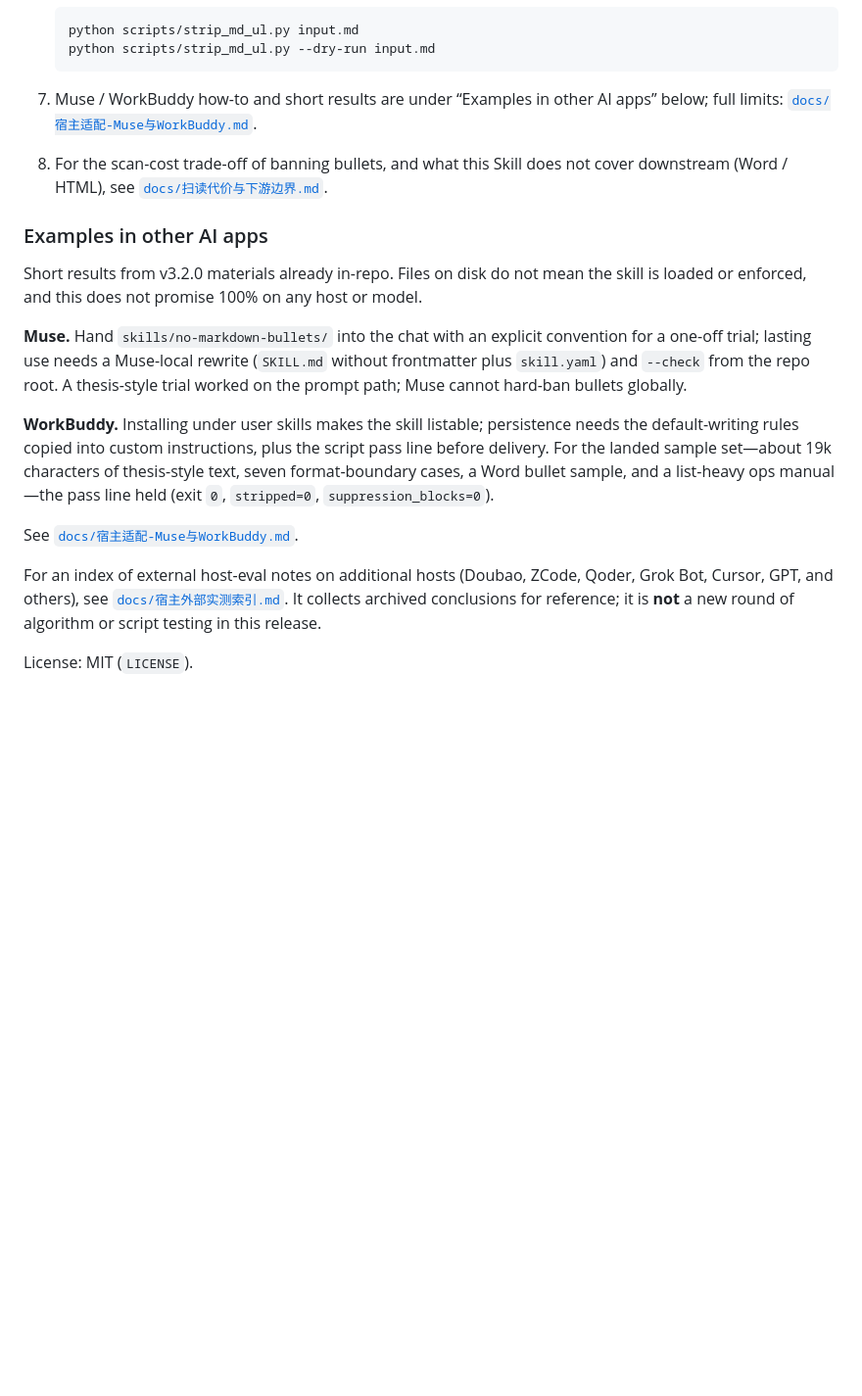
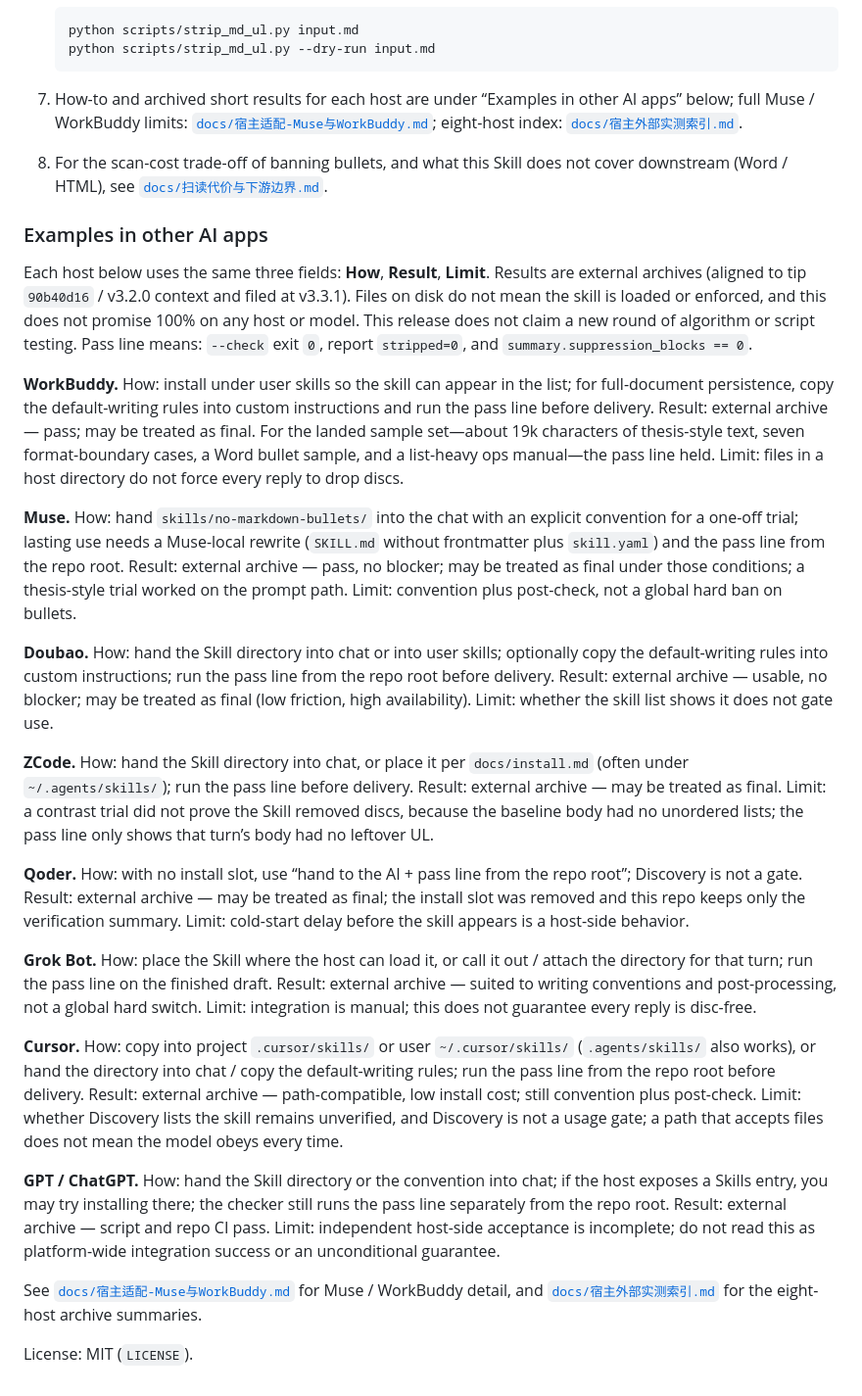
Before and after one commit to yq6666-66/no-markdown-bullets-skills, a Markdown page: README.en.md, the part around the change. Shown at 98% size. GitHub-like rendering; blank space fills up the shorter version.

````diff
--- a/README.en.md
+++ b/README.en.md
@@ -55,19 +55,29 @@ External field evidence aligned to tip `90b40d16` / v3.2.0 includes an ~19k-char
    python scripts/strip_md_ul.py --dry-run input.md
    ```
 
-7. Muse / WorkBuddy how-to and short results are under “Examples in other AI apps” below; full limits: [`docs/宿主适配-Muse与WorkBuddy.md`](docs/宿主适配-Muse与WorkBuddy.md).
+7. How-to and archived short results for each host are under “Examples in other AI apps” below; full Muse / WorkBuddy limits: [`docs/宿主适配-Muse与WorkBuddy.md`](docs/宿主适配-Muse与WorkBuddy.md); eight-host index: [`docs/宿主外部实测索引.md`](docs/宿主外部实测索引.md).
 8. For the scan-cost trade-off of banning bullets, and what this Skill does not cover downstream (Word / HTML), see [`docs/扫读代价与下游边界.md`](docs/扫读代价与下游边界.md).
 
 ### Examples in other AI apps
 
-Short results from v3.2.0 materials already in-repo. Files on disk do not mean the skill is loaded or enforced, and this does not promise 100% on any host or model.
+Each host below uses the same three fields: **How**, **Result**, **Limit**. Results are external archives (aligned to tip `90b40d16` / v3.2.0 context and filed at v3.3.1). Files on disk do not mean the skill is loaded or enforced, and this does not promise 100% on any host or model. This release does not claim a new round of algorithm or script testing. Pass line means: `--check` exit `0`, report `stripped=0`, and `summary.suppression_blocks == 0`.
 
-**Muse.** Hand `skills/no-markdown-bullets/` into the chat with an explicit convention for a one-off trial; lasting use needs a Muse-local rewrite (`SKILL.md` without frontmatter plus `skill.yaml`) and `--check` from the repo root. A thesis-style trial worked on the prompt path; Muse cannot hard-ban bullets globally.
+**WorkBuddy.** How: install under user skills so the skill can appear in the list; for full-document persistence, copy the default-writing rules into custom instructions and run the pass line before delivery. Result: external archive — pass; may be treated as final. For the landed sample set—about 19k characters of thesis-style text, seven format-boundary cases, a Word bullet sample, and a list-heavy ops manual—the pass line held. Limit: files in a host directory do not force every reply to drop discs.
 
-**WorkBuddy.** Installing under user skills makes the skill listable; persistence needs the default-writing rules copied into custom instructions, plus the script pass line before delivery. For the landed sample set—about 19k characters of thesis-style text, seven format-boundary cases, a Word bullet sample, and a list-heavy ops manual—the pass line held (exit `0`, `stripped=0`, `suppression_blocks=0`).
+**Muse.** How: hand `skills/no-markdown-bullets/` into the chat with an explicit convention for a one-off trial; lasting use needs a Muse-local rewrite (`SKILL.md` without frontmatter plus `skill.yaml`) and the pass line from the repo root. Result: external archive — pass, no blocker; may be treated as final under those conditions; a thesis-style trial worked on the prompt path. Limit: convention plus post-check, not a global hard ban on bullets.
 
-See [`docs/宿主适配-Muse与WorkBuddy.md`](docs/宿主适配-Muse与WorkBuddy.md).
+**Doubao.** How: hand the Skill directory into chat or into user skills; optionally copy the default-writing rules into custom instructions; run the pass line from the repo root before delivery. Result: external archive — usable, no blocker; may be treated as final (low friction, high availability). Limit: whether the skill list shows it does not gate use.
 
-For an index of external host-eval notes on additional hosts (Doubao, ZCode, Qoder, Grok Bot, Cursor, GPT, and others), see [`docs/宿主外部实测索引.md`](docs/宿主外部实测索引.md). It collects archived conclusions for reference; it is **not** a new round of algorithm or script testing in this release.
+**ZCode.** How: hand the Skill directory into chat, or place it per `docs/install.md` (often under `~/.agents/skills/`); run the pass line before delivery. Result: external archive — may be treated as final. Limit: a contrast trial did not prove the Skill removed discs, because the baseline body had no unordered lists; the pass line only shows that turn’s body had no leftover UL.
+
+**Qoder.** How: with no install slot, use “hand to the AI + pass line from the repo root”; Discovery is not a gate. Result: external archive — may be treated as final; the install slot was removed and this repo keeps only the verification summary. Limit: cold-start delay before the skill appears is a host-side behavior.
+
+**Grok Bot.** How: place the Skill where the host can load it, or call it out / attach the directory for that turn; run the pass line on the finished draft. Result: external archive — suited to writing conventions and post-processing, not a global hard switch. Limit: integration is manual; this does not guarantee every reply is disc-free.
+
+**Cursor.** How: copy into project `.cursor/skills/` or user `~/.cursor/skills/` (`.agents/skills/` also works), or hand the directory into chat / copy the default-writing rules; run the pass line from the repo root before delivery. Result: external archive — path-compatible, low install cost; still convention plus post-check. Limit: whether Discovery lists the skill remains unverified, and Discovery is not a usage gate; a path that accepts files does not mean the model obeys every time.
+
+**GPT / ChatGPT.** How: hand the Skill directory or the convention into chat; if the host exposes a Skills entry, you may try installing there; the checker still runs the pass line separately from the repo root. Result: external archive — script and repo CI pass. Limit: independent host-side acceptance is incomplete; do not read this as platform-wide integration success or an unconditional guarantee.
+
+See [`docs/宿主适配-Muse与WorkBuddy.md`](docs/宿主适配-Muse与WorkBuddy.md) for Muse / WorkBuddy detail, and [`docs/宿主外部实测索引.md`](docs/宿主外部实测索引.md) for the eight-host archive summaries.
 
 License: MIT (`LICENSE`).
````
Also changed, not shown: CHANGELOG.md (+4 -0 lines), README.md (+16 -6 lines).
